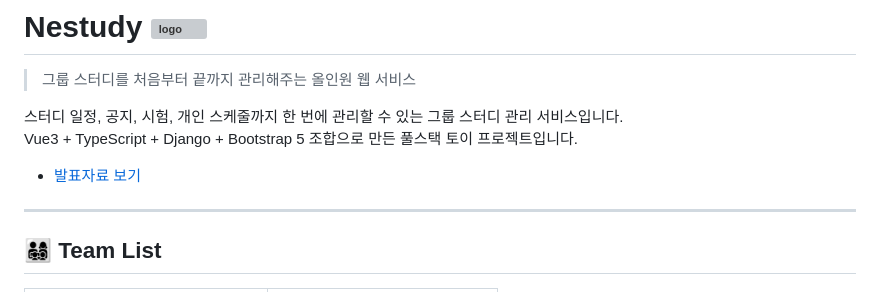
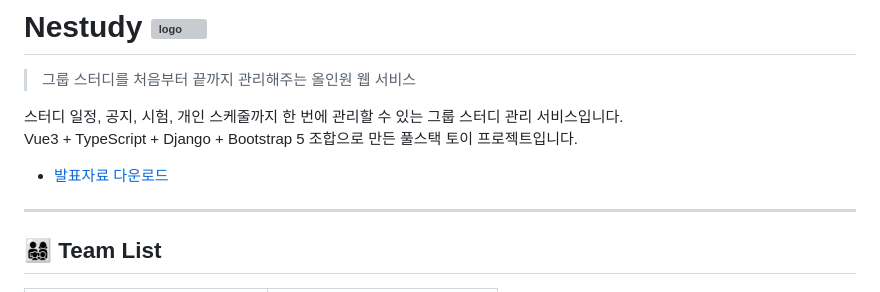
Before and after one commit to Juseong-Yu/SSAFY_GroupStudyPlanner, a Markdown page: README.md, the part around the change. GitHub-like rendering; grey boxes are pictures that could not be loaded.

Commit message:
Update presentation link to include download option

```diff
--- a/README.md
+++ b/README.md
@@ -5,7 +5,7 @@
 스터디 일정, 공지, 시험, 개인 스케줄까지 한 번에 관리할 수 있는 그룹 스터디 관리 서비스입니다.
 Vue3 + TypeScript + Django + Bootstrap 5 조합으로 만든 풀스택 토이 프로젝트입니다.
 
-- [발표자료 보기](https://github.com/Juseong-Yu/SSAFY_GroupStudyPlanner/blob/main/발표.pptx)
+- [발표자료 다운로드](https://github.com/Juseong-Yu/SSAFY_GroupStudyPlanner/blob/main/발표.pptx?raw=true)
 ---
 
 ## 👨‍👩‍👧‍👦 Team List
```
